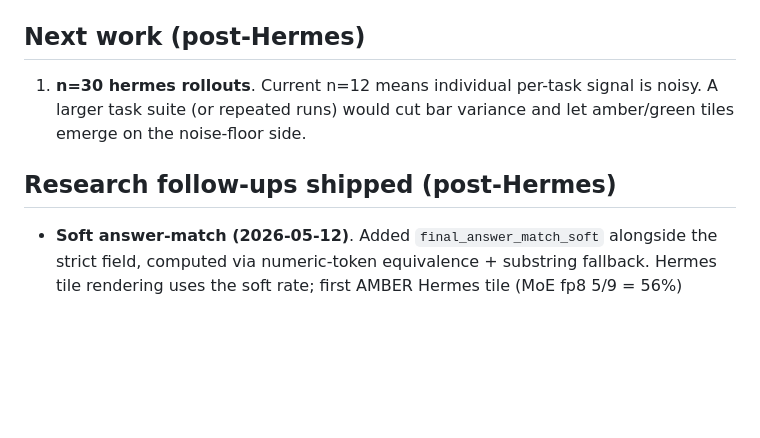
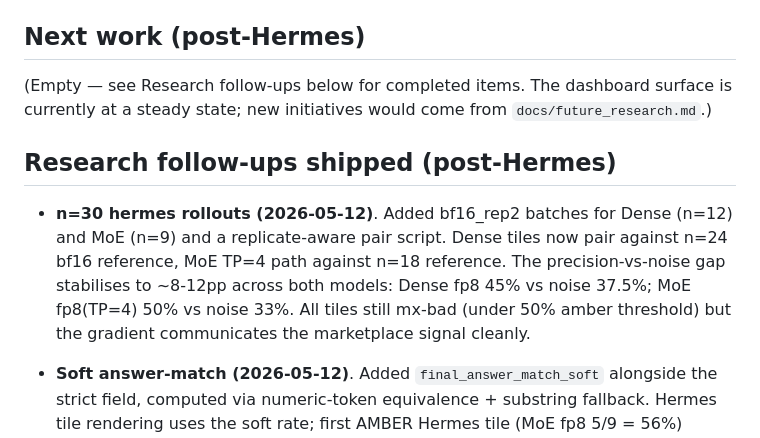
Before and after one commit to shamanez/streams-rollout-market, a Markdown page: PROGRESS.md, the part around the change. GitHub-like rendering; blank space fills up the shorter version.

Commit message:
docs(progress): n=30 hermes rollouts shipped → Next work empty
All three post-Hermes Next-work items now complete:
  1. soft answer-match              (385764d, c3011aa)
  2. MoE bf16 @ TP=2 noise floor    (e99698b, 444d8b8)
  3. n=30 hermes rollouts           (b58f1e8 setup, 11cb55c run)

The dashboard surface is at a steady state. New initiatives would
come from docs/future_research.md.

Co-Authored-By: Claude Opus 4.7 (1M context) <noreply@anthropic.com>

```diff
--- a/PROGRESS.md
+++ b/PROGRESS.md
@@ -225,12 +225,20 @@ one response. Open candidates for follow-up iterations:
 
 ## Next work (post-Hermes)
 
-1. **n=30 hermes rollouts**. Current n=12 means individual
-   per-task signal is noisy. A larger task suite (or repeated runs)
-   would cut bar variance and let amber/green tiles emerge on the
-   noise-floor side.
+(Empty — see Research follow-ups below for completed items. The
+dashboard surface is currently at a steady state; new initiatives
+would come from `docs/future_research.md`.)
 
 ## Research follow-ups shipped (post-Hermes)
+
+- **n=30 hermes rollouts (2026-05-12)**. Added bf16_rep2 batches for
+  Dense (n=12) and MoE (n=9) and a replicate-aware pair script.
+  Dense tiles now pair against n=24 bf16 reference, MoE TP=4 path
+  against n=18 reference. The precision-vs-noise gap stabilises to
+  ~8-12pp across both models: Dense fp8 45% vs noise 37.5%; MoE
+  fp8(TP=4) 50% vs noise 33%. All tiles still mx-bad (under 50%
+  amber threshold) but the gradient communicates the marketplace
+  signal cleanly.
 
 - **Soft answer-match (2026-05-12)**. Added
   `final_answer_match_soft` alongside the strict field, computed via
```
